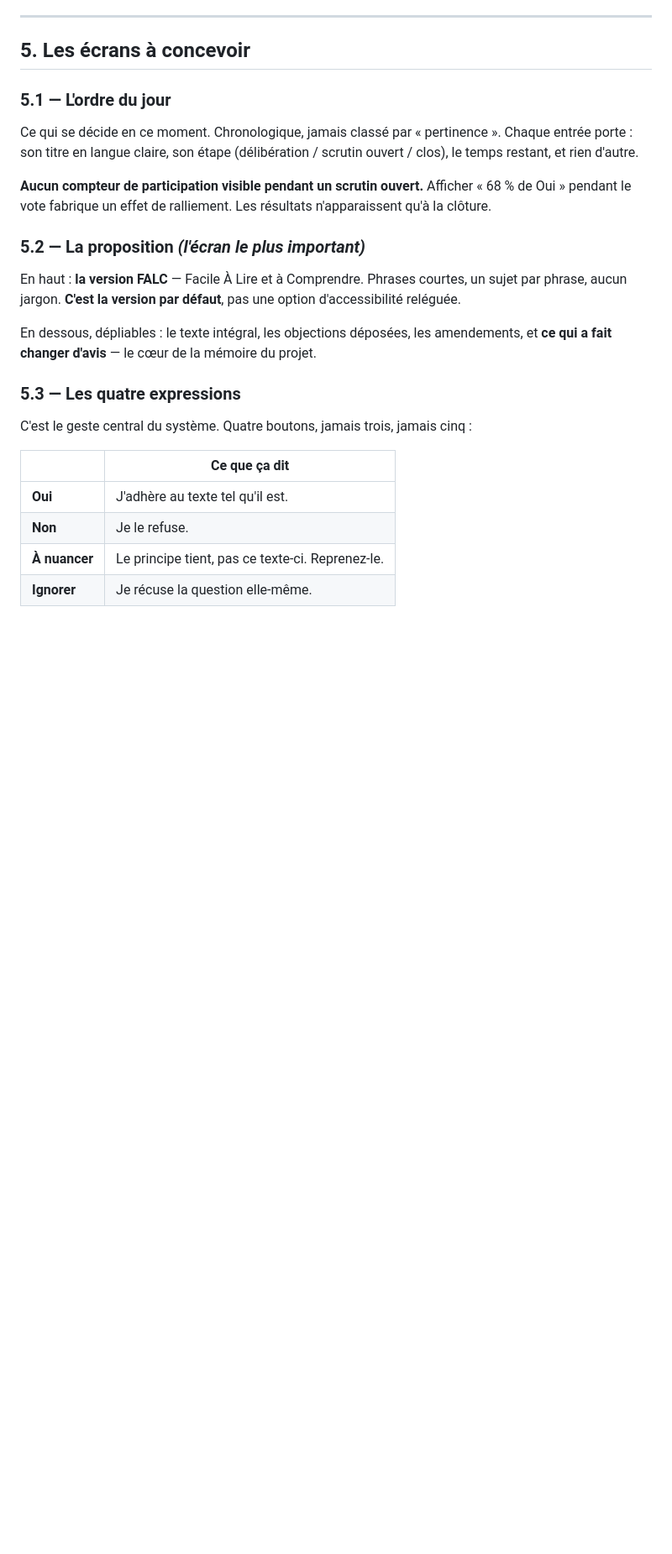
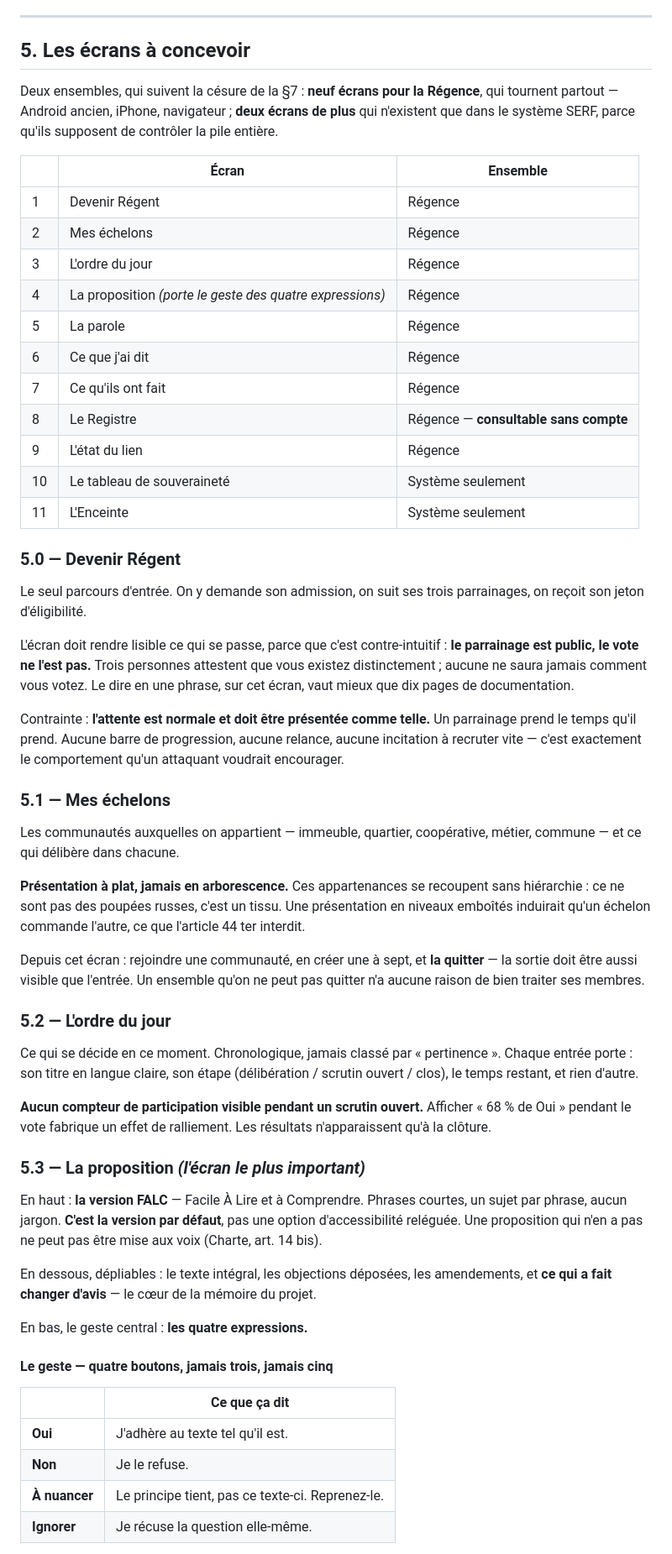
Before and after one commit to Aku-Origin/SERF, a Markdown page: docs/09-BRIEF-DESIGN.md, the part around one of its changes. Shown at 84% size. GitHub-like rendering; blank space fills up the shorter version.

```diff
--- a/docs/09-BRIEF-DESIGN.md
+++ b/docs/09-BRIEF-DESIGN.md
@@ -106,7 +106,55 @@ les gens lisent avant de voter.**
 
 ## 5. Les écrans à concevoir
 
-### 5.1 — L'ordre du jour
+Deux ensembles, qui suivent la césure de la §7 : **neuf écrans pour la Régence**,
+qui tournent partout — Android ancien, iPhone, navigateur ; **deux écrans de
+plus** qui n'existent que dans le système SERF, parce qu'ils supposent de contrôler
+la pile entière.
+
+| | Écran | Ensemble |
+|---|---|---|
+| 1 | Devenir Régent | Régence |
+| 2 | Mes échelons | Régence |
+| 3 | L'ordre du jour | Régence |
+| 4 | La proposition *(porte le geste des quatre expressions)* | Régence |
+| 5 | La parole | Régence |
+| 6 | Ce que j'ai dit | Régence |
+| 7 | Ce qu'ils ont fait | Régence |
+| 8 | Le Registre | Régence — **consultable sans compte** |
+| 9 | L'état du lien | Régence |
+| 10 | Le tableau de souveraineté | Système seulement |
+| 11 | L'Enceinte | Système seulement |
+
+### 5.0 — Devenir Régent
+
+Le seul parcours d'entrée. On y demande son admission, on suit ses trois
+parrainages, on reçoit son jeton d'éligibilité.
+
+L'écran doit rendre lisible ce qui se passe, parce que c'est contre-intuitif :
+**le parrainage est public, le vote ne l'est pas.** Trois personnes attestent que
+vous existez distinctement ; aucune ne saura jamais comment vous votez. Le dire en
+une phrase, sur cet écran, vaut mieux que dix pages de documentation.
+
+Contrainte : **l'attente est normale et doit être présentée comme telle.** Un
+parrainage prend le temps qu'il prend. Aucune barre de progression, aucune
+relance, aucune incitation à recruter vite — c'est exactement le comportement
+qu'un attaquant voudrait encourager.
+
+### 5.1 — Mes échelons
+
+Les communautés auxquelles on appartient — immeuble, quartier, coopérative,
+métier, commune — et ce qui délibère dans chacune.
+
+**Présentation à plat, jamais en arborescence.** Ces appartenances se recoupent
+sans hiérarchie : ce ne sont pas des poupées russes, c'est un tissu. Une
+présentation en niveaux emboîtés induirait qu'un échelon commande l'autre, ce que
+l'article 44 ter interdit.
+
+Depuis cet écran : rejoindre une communauté, en créer une à sept, et **la
+quitter** — la sortie doit être aussi visible que l'entrée. Un ensemble qu'on ne
+peut pas quitter n'a aucune raison de bien traiter ses membres.
+
+### 5.2 — L'ordre du jour
 
 Ce qui se décide en ce moment. Chronologique, jamais classé par « pertinence ».
 Chaque entrée porte : son titre en langue claire, son étape (délibération /
@@ -116,19 +164,20 @@ scrutin ouvert / clos), le temps restant, et rien d'autre.
 « 68 % de Oui » pendant le vote fabrique un effet de ralliement. Les résultats
 n'apparaissent qu'à la clôture.
 
-### 5.2 — La proposition *(l'écran le plus important)*
+### 5.3 — La proposition *(l'écran le plus important)*
 
 En haut : **la version FALC** — Facile À Lire et à Comprendre. Phrases courtes,
 un sujet par phrase, aucun jargon. **C'est la version par défaut**, pas une
-option d'accessibilité reléguée.
+option d'accessibilité reléguée. Une proposition qui n'en a pas ne peut pas être
+mise aux voix (Charte, art. 14 bis).
 
 En dessous, dépliables : le texte intégral, les objections déposées, les
 amendements, et **ce qui a fait changer d'avis** — le cœur de la mémoire du
 projet.
 
-### 5.3 — Les quatre expressions
+En bas, le geste central : **les quatre expressions.**
 
-C'est le geste central du système. Quatre boutons, jamais trois, jamais cinq :
+#### Le geste — quatre boutons, jamais trois, jamais cinq
 
 | | Ce que ça dit |
 |---|---|
```
Also changed, not shown: other parts of docs/09-BRIEF-DESIGN.md (+74 -16 lines).
